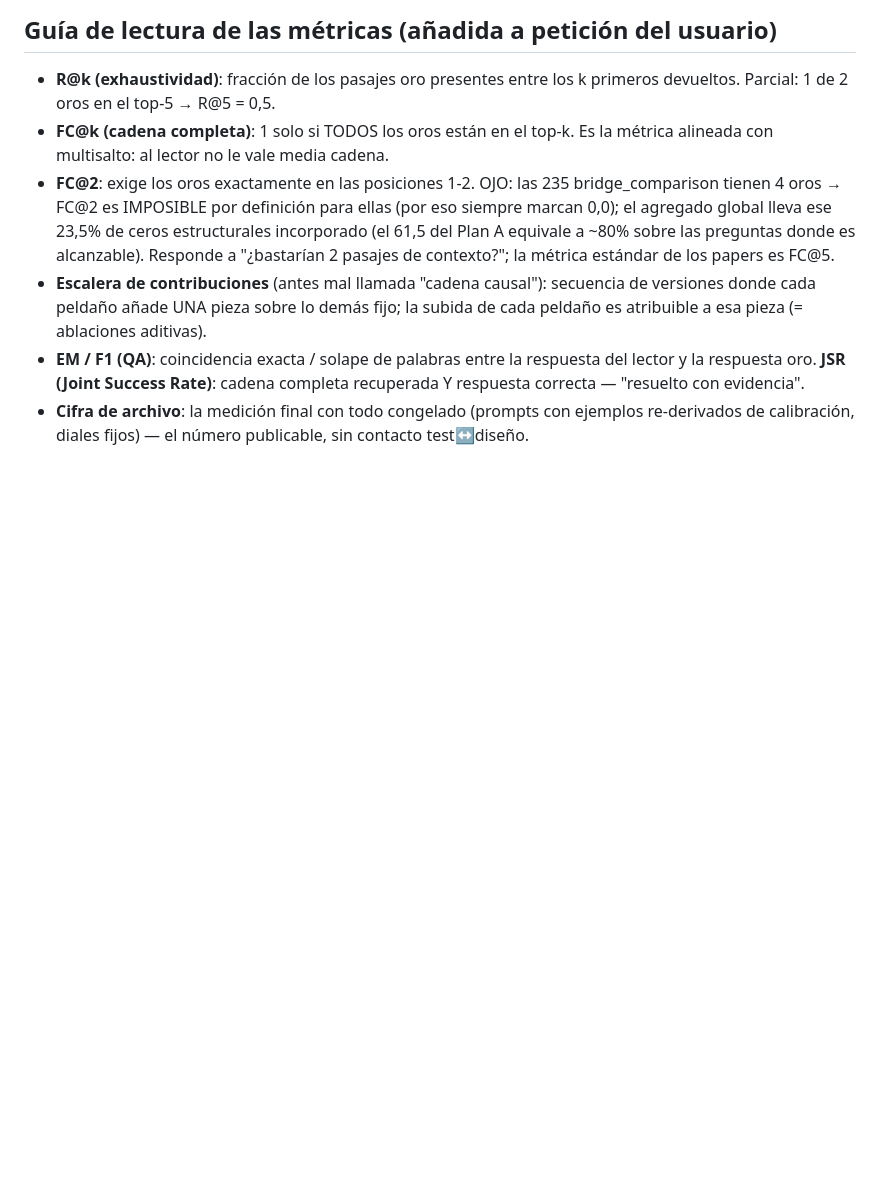
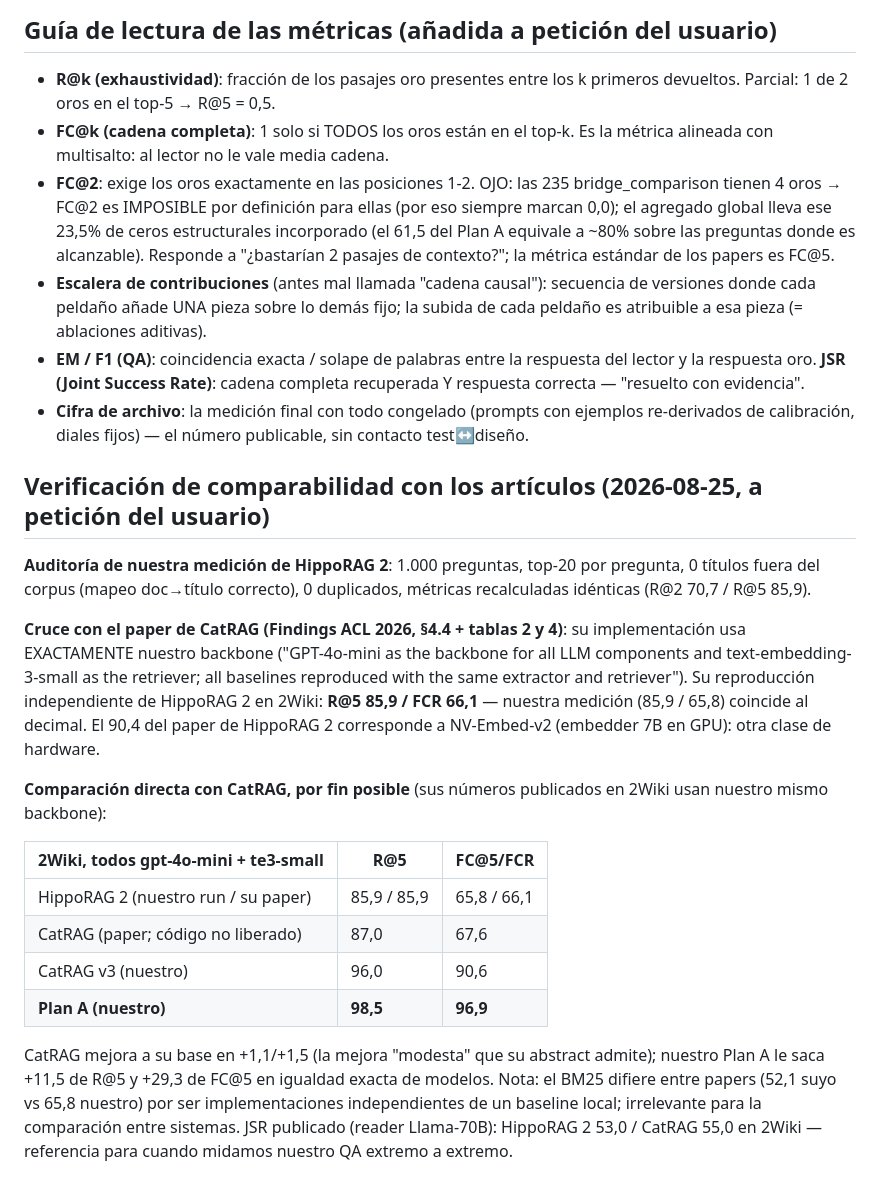
Before and after one commit to bjur27r/hiv_rag, a Markdown page: artifacts/wiki2/INFORME.md, the part around the change. GitHub-like rendering; blank space fills up the shorter version.

Commit message:
Verificacion vs articulos: nuestra reproduccion de HippoRAG 2 coincide AL DECIMAL con la del paper de CatRAG (mismos modelos: 85,9/66,1); comparacion directa con CatRAG publicada: 87,0/67,6 vs Plan A 98,5/96,9
Co-Authored-By: Claude Fable 5 <noreply@anthropic.com>

```diff
--- a/artifacts/wiki2/INFORME.md
+++ b/artifacts/wiki2/INFORME.md
@@ -655,3 +655,35 @@ benchmark es 90,6 → 96,9.
 - **Cifra de archivo**: la medición final con todo congelado (prompts con
   ejemplos re-derivados de calibración, diales fijos) — el número publicable,
   sin contacto test↔diseño.
+
+## Verificación de comparabilidad con los artículos (2026-08-25, a petición del usuario)
+
+**Auditoría de nuestra medición de HippoRAG 2**: 1.000 preguntas, top-20 por
+pregunta, 0 títulos fuera del corpus (mapeo doc→título correcto), 0
+duplicados, métricas recalculadas idénticas (R@2 70,7 / R@5 85,9).
+
+**Cruce con el paper de CatRAG (Findings ACL 2026, §4.4 + tablas 2 y 4)**: su
+implementación usa EXACTAMENTE nuestro backbone ("GPT-4o-mini as the backbone
+for all LLM components and text-embedding-3-small as the retriever; all
+baselines reproduced with the same extractor and retriever"). Su reproducción
+independiente de HippoRAG 2 en 2Wiki: **R@5 85,9 / FCR 66,1** — nuestra
+medición (85,9 / 65,8) coincide al decimal. El 90,4 del paper de HippoRAG 2
+corresponde a NV-Embed-v2 (embedder 7B en GPU): otra clase de hardware.
+
+**Comparación directa con CatRAG, por fin posible** (sus números publicados en
+2Wiki usan nuestro mismo backbone):
+
+| 2Wiki, todos gpt-4o-mini + te3-small | R@5 | FC@5/FCR |
+|---|---|---|
+| HippoRAG 2 (nuestro run / su paper) | 85,9 / 85,9 | 65,8 / 66,1 |
+| CatRAG (paper; código no liberado) | 87,0 | 67,6 |
+| CatRAG v3 (nuestro) | 96,0 | 90,6 |
+| **Plan A (nuestro)** | **98,5** | **96,9** |
+
+CatRAG mejora a su base en +1,1/+1,5 (la mejora "modesta" que su abstract
+admite); nuestro Plan A le saca +11,5 de R@5 y +29,3 de FC@5 en igualdad
+exacta de modelos. Nota: el BM25 difiere entre papers (52,1 suyo vs 65,8
+nuestro) por ser implementaciones independientes de un baseline local;
+irrelevante para la comparación entre sistemas. JSR publicado (reader
+Llama-70B): HippoRAG 2 53,0 / CatRAG 55,0 en 2Wiki — referencia para cuando
+midamos nuestro QA extremo a extremo.
```
